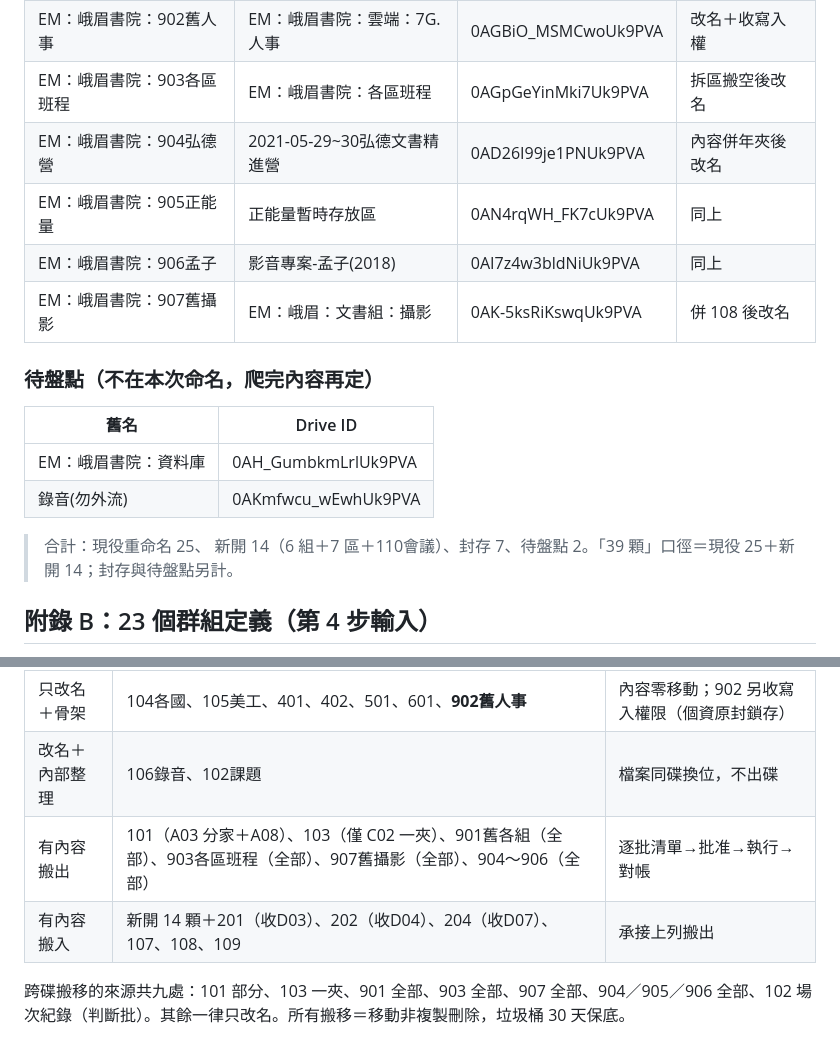
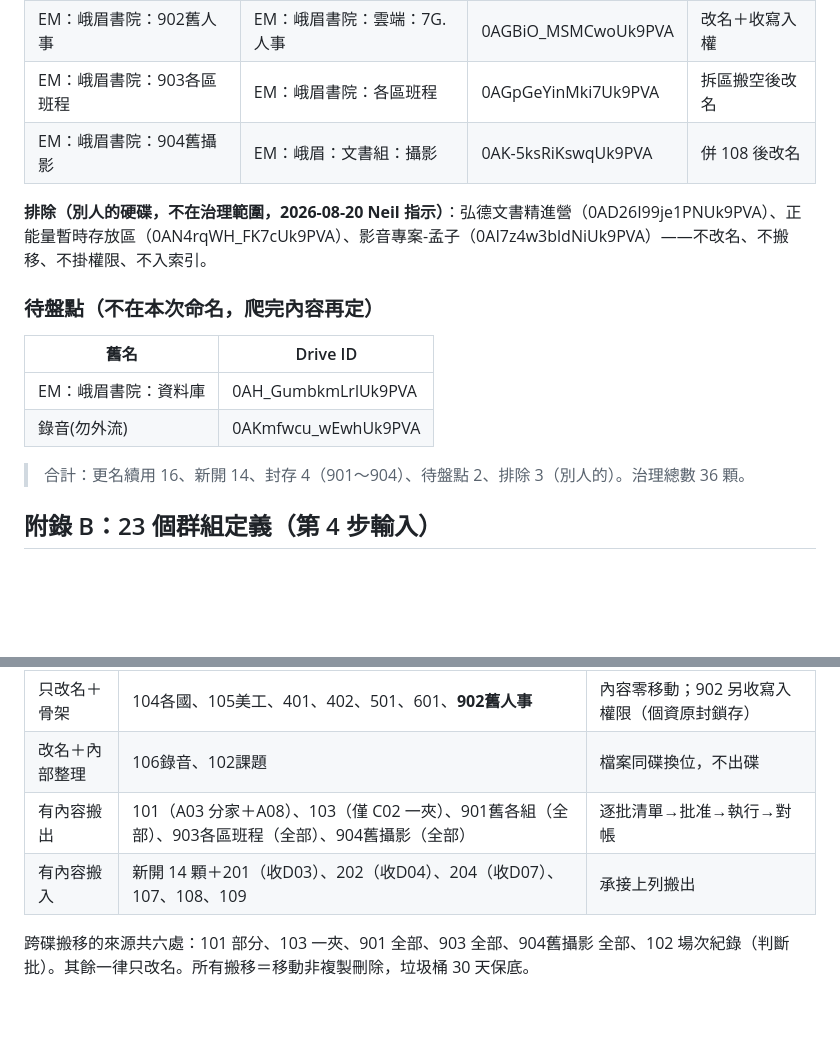
Before and after one commit to neilliao/drive-inventory, a Markdown page: docs/specs/2026-08-20-drive-execution-spec.md, 2 parts joined by grey strips. GitHub-like rendering; blank space fills up the shorter version.

Commit message:
spec: 弘德營/正能量/孟子三顆排除（別人的硬碟，Neil指示）；907舊攝影改號904；治理總數36

```diff
--- a/docs/specs/2026-08-20-drive-execution-spec.md
+++ b/docs/specs/2026-08-20-drive-execution-spec.md
@@ -182,10 +182,9 @@ EM：峨眉書院：301士林／EM：峨眉書院：302板橋／EM：峨眉書
 | EM：峨眉書院：901舊各組 | EM：峨眉書院：雲端：4D.各組 | 0APtY8R50aYgCUk9PVA | 搬空後改名 |
 | EM：峨眉書院：902舊人事 | EM：峨眉書院：雲端：7G.人事 | 0AGBiO_MSMCwoUk9PVA | 改名＋收寫入權 |
 | EM：峨眉書院：903各區班程 | EM：峨眉書院：各區班程 | 0AGpGeYinMki7Uk9PVA | 拆區搬空後改名 |
-| EM：峨眉書院：904弘德營 | 2021-05-29~30弘德文書精進營 | 0AD26I99je1PNUk9PVA | 內容併年夾後改名 |
-| EM：峨眉書院：905正能量 | 正能量暫時存放區 | 0AN4rqWH_FK7cUk9PVA | 同上 |
-| EM：峨眉書院：906孟子 | 影音專案-孟子(2018) | 0AI7z4w3bldNiUk9PVA | 同上 |
-| EM：峨眉書院：907舊攝影 | EM：峨眉：文書組：攝影 | 0AK-5ksRiKswqUk9PVA | 併 108 後改名 |
+| EM：峨眉書院：904舊攝影 | EM：峨眉：文書組：攝影 | 0AK-5ksRiKswqUk9PVA | 併 108 後改名 |
+
+**排除（別人的硬碟，不在治理範圍，2026-08-20 Neil 指示）**：弘德文書精進營（0AD26I99je1PNUk9PVA）、正能量暫時存放區（0AN4rqWH_FK7cUk9PVA）、影音專案-孟子（0AI7z4w3bldNiUk9PVA）——不改名、不搬移、不掛權限、不入索引。
 
 ### 待盤點（不在本次命名，爬完內容再定）
 
@@ -194,7 +193,7 @@ EM：峨眉書院：301士林／EM：峨眉書院：302板橋／EM：峨眉書
 | EM：峨眉書院：資料庫 | 0AH_GumbkmLrlUk9PVA |
 | 錄音(勿外流) | 0AKmfwcu_wEwhUk9PVA |
 
-> 合計：現役重命名 25、 新開 14（6 組＋7 區＋110會議）、封存 7、待盤點 2。「39 顆」口徑＝現役 25＋新開 14；封存與待盤點另計。
+> 合計：更名續用 16、新開 14、封存 4（901～904）、待盤點 2、排除 3（別人的）。治理總數 36 顆。
 
 ## 附錄 B：23 個群組定義（第 4 步輸入）
 
@@ -249,7 +248,7 @@ Email 網域＝emsy.tw，皆允許外部成員。名單來源：道籍系統 `or
 | 只爬不動 | 資料庫、錄音(勿外流) | 唯讀盤點內容，回報後定去向 |
 | 只改名＋骨架 | 104各國、105美工、401、402、501、601、**902舊人事** | 內容零移動；902 另收寫入權限（個資原封鎖存） |
 | 改名＋內部整理 | 106錄音、102課題 | 檔案同碟換位，不出碟 |
-| 有內容搬出 | 101（A03 分家＋A08）、103（僅 C02 一夾）、901舊各組（全部）、903各區班程（全部）、907舊攝影（全部）、904～906（全部） | 逐批清單→批准→執行→對帳 |
+| 有內容搬出 | 101（A03 分家＋A08）、103（僅 C02 一夾）、901舊各組（全部）、903各區班程（全部）、904舊攝影（全部） | 逐批清單→批准→執行→對帳 |
 | 有內容搬入 | 新開 14 顆＋201（收D03）、202（收D04）、204（收D07）、107、108、109 | 承接上列搬出 |
 
-跨碟搬移的來源共九處：101 部分、103 一夾、901 全部、903 全部、907 全部、904／905／906 全部、102 場次紀錄（判斷批）。其餘一律只改名。所有搬移＝移動非複製刪除，垃圾桶 30 天保底。
+跨碟搬移的來源共六處：101 部分、103 一夾、901 全部、903 全部、904舊攝影 全部、102 場次紀錄（判斷批）。其餘一律只改名。所有搬移＝移動非複製刪除，垃圾桶 30 天保底。
```
